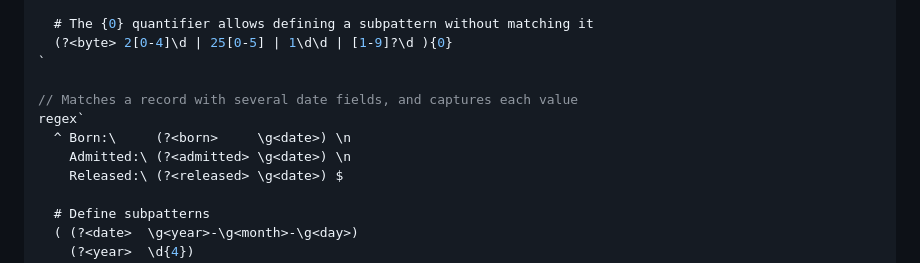
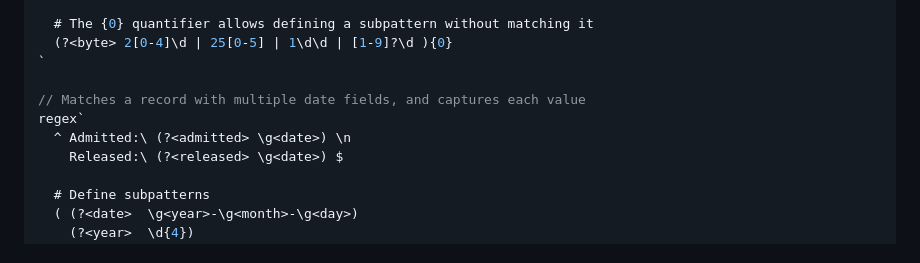
Before and after one commit to slevithan/regex, a Markdown page: README.md, the part around the change. Drawn GitHub-style.

Commit message:
Readme: Simplify example

```diff
--- a/README.md
+++ b/README.md
@@ -201,10 +201,9 @@ regex`\b \g<byte> (\.\g<byte>){3} \b
   (?<byte> 2[0-4]\d | 25[0-5] | 1\d\d | [1-9]?\d ){0}
 `
 
-// Matches a record with several date fields, and captures each value
+// Matches a record with multiple date fields, and captures each value
 regex`
-  ^ Born:\     (?<born>     \g<date>) \n
-    Admitted:\ (?<admitted> \g<date>) \n
+  ^ Admitted:\ (?<admitted> \g<date>) \n
     Released:\ (?<released> \g<date>) $
 
   # Define subpatterns
```
